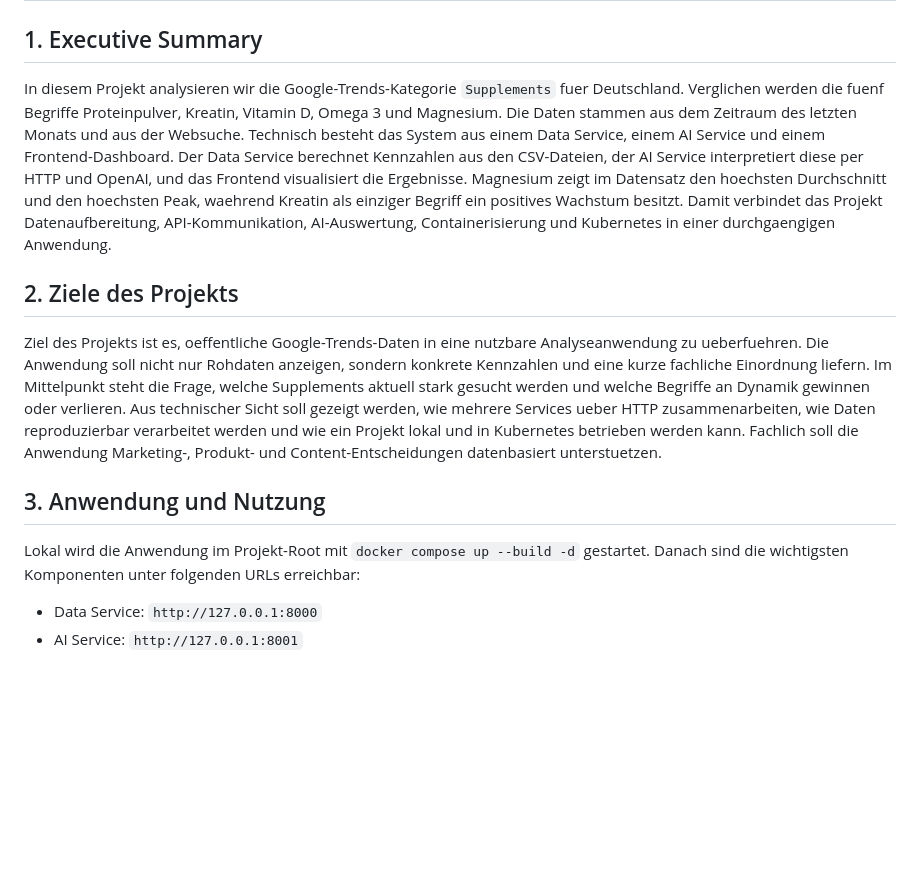
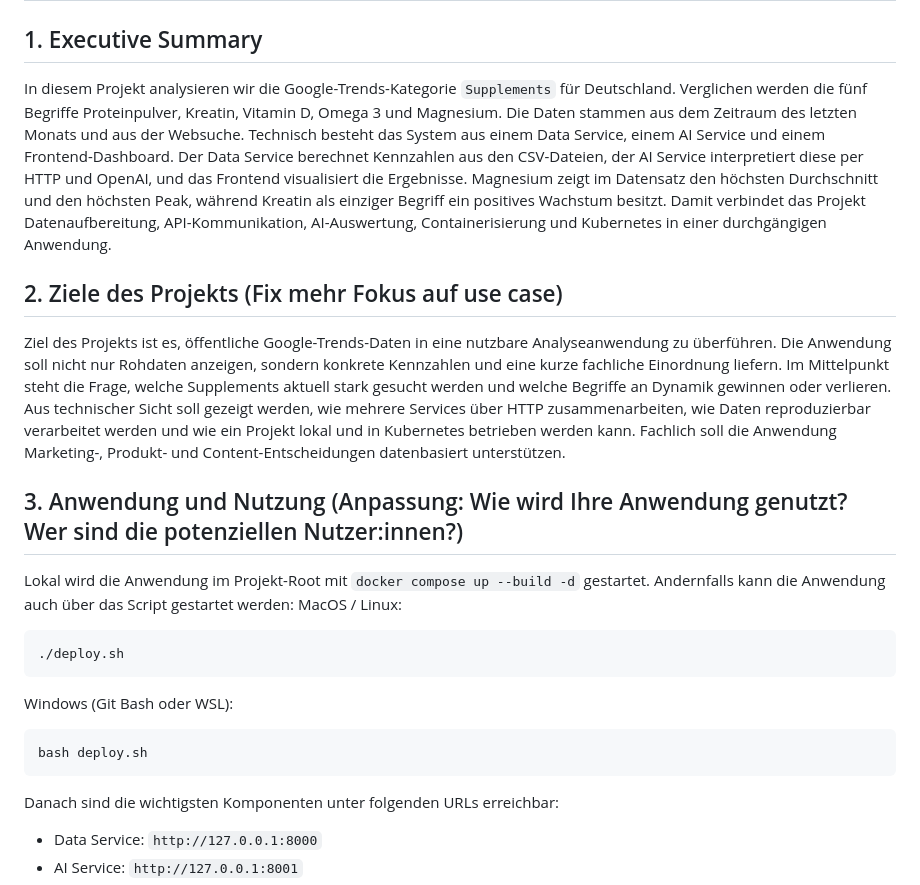
Before and after one commit to ventdracs/spez-prog-navid-pascal, a Markdown page: README_Antworten.md, the part around one of its changes. Drawn GitHub-style; blank space fills up the shorter version.

````diff
--- a/README_Antworten.md
+++ b/README_Antworten.md
@@ -2,25 +2,36 @@
 
 ## 1. Executive Summary
 
-In diesem Projekt analysieren wir die Google-Trends-Kategorie `Supplements` fuer Deutschland.
-Verglichen werden die fuenf Begriffe Proteinpulver, Kreatin, Vitamin D, Omega 3 und Magnesium.
+In diesem Projekt analysieren wir die Google-Trends-Kategorie `Supplements` für Deutschland.
+Verglichen werden die fünf Begriffe Proteinpulver, Kreatin, Vitamin D, Omega 3 und Magnesium.
 Die Daten stammen aus dem Zeitraum des letzten Monats und aus der Websuche.
 Technisch besteht das System aus einem Data Service, einem AI Service und einem Frontend-Dashboard.
 Der Data Service berechnet Kennzahlen aus den CSV-Dateien, der AI Service interpretiert diese per HTTP und OpenAI, und das Frontend visualisiert die Ergebnisse.
-Magnesium zeigt im Datensatz den hoechsten Durchschnitt und den hoechsten Peak, waehrend Kreatin als einziger Begriff ein positives Wachstum besitzt.
-Damit verbindet das Projekt Datenaufbereitung, API-Kommunikation, AI-Auswertung, Containerisierung und Kubernetes in einer durchgaengigen Anwendung.
+Magnesium zeigt im Datensatz den höchsten Durchschnitt und den höchsten Peak, während Kreatin als einziger Begriff ein positives Wachstum besitzt.
+Damit verbindet das Projekt Datenaufbereitung, API-Kommunikation, AI-Auswertung, Containerisierung und Kubernetes in einer durchgängigen Anwendung.
 
-## 2. Ziele des Projekts
+## 2. Ziele des Projekts (Fix mehr Fokus auf use case)
 
-Ziel des Projekts ist es, oeffentliche Google-Trends-Daten in eine nutzbare Analyseanwendung zu ueberfuehren.
+Ziel des Projekts ist es, öffentliche Google-Trends-Daten in eine nutzbare Analyseanwendung zu überführen.
 Die Anwendung soll nicht nur Rohdaten anzeigen, sondern konkrete Kennzahlen und eine kurze fachliche Einordnung liefern.
 Im Mittelpunkt steht die Frage, welche Supplements aktuell stark gesucht werden und welche Begriffe an Dynamik gewinnen oder verlieren.
-Aus technischer Sicht soll gezeigt werden, wie mehrere Services ueber HTTP zusammenarbeiten, wie Daten reproduzierbar verarbeitet werden und wie ein Projekt lokal und in Kubernetes betrieben werden kann.
-Fachlich soll die Anwendung Marketing-, Produkt- und Content-Entscheidungen datenbasiert unterstuetzen.
+Aus technischer Sicht soll gezeigt werden, wie mehrere Services über HTTP zusammenarbeiten, wie Daten reproduzierbar verarbeitet werden und wie ein Projekt lokal und in Kubernetes betrieben werden kann.
+Fachlich soll die Anwendung Marketing-, Produkt- und Content-Entscheidungen datenbasiert unterstützen.
 
-## 3. Anwendung und Nutzung
+## 3. Anwendung und Nutzung (Anpassung: Wie wird Ihre Anwendung genutzt? Wer sind die potenziellen Nutzer:innen?)
 
-Lokal wird die Anwendung im Projekt-Root mit `docker compose up --build -d` gestartet.
+Lokal wird die Anwendung im Projekt-Root mit `docker compose up --build -d` gestartet. Andernfalls kann die Anwendung auch über das Script gestartet werden:
+MacOS / Linux:
+
+```bash
+./deploy.sh
+```
+
+Windows (Git Bash oder WSL):
+
+```bash
+bash deploy.sh
+```
 Danach sind die wichtigsten Komponenten unter folgenden URLs erreichbar:
 
 - Data Service: `http://127.0.0.1:8000`
````
Also changed, not shown: other parts of README_Antworten.md (+41 -19 lines).
